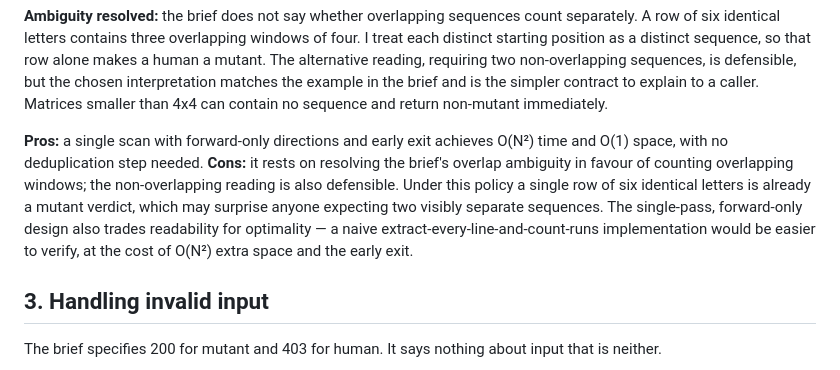
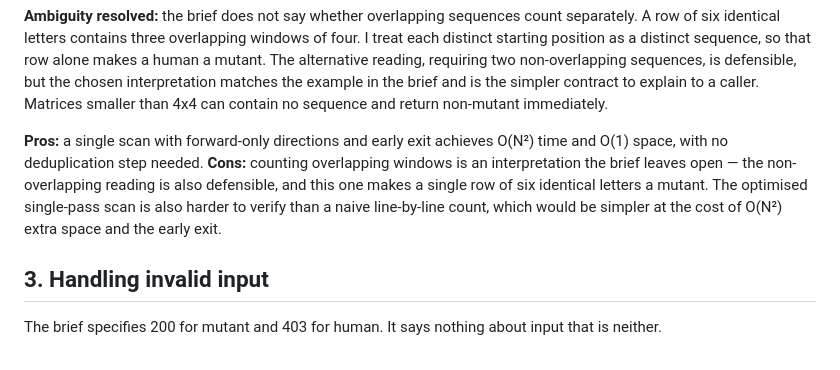
Before and after one commit to ShreyKumar/rif-take-home-challenge, a Markdown page: TECHNICAL_DECISIONS.md, the part around the change. Drawn GitHub-style.

Commit message:
docs: tighten §2 cons to two readable sentences
Co-Authored-By: Claude Fable 5 <noreply@anthropic.com>

```diff
--- a/TECHNICAL_DECISIONS.md
+++ b/TECHNICAL_DECISIONS.md
@@ -28,7 +28,7 @@ This is O(N²) time and O(1) additional space, which is the floor for a problem
 **Ambiguity resolved:** the brief does not say whether overlapping sequences count separately. A row of six identical letters contains three overlapping windows of four. I treat each distinct starting position as a distinct sequence, so that row alone makes a human a mutant. The alternative reading, requiring two non-overlapping sequences, is defensible, but the chosen interpretation matches the example in the brief and is the simpler contract to explain to a caller. Matrices smaller than 4x4 can contain no sequence and return non-mutant immediately.
 
 **Pros:** a single scan with forward-only directions and early exit achieves O(N²) time and O(1) space, with no deduplication step needed.
-**Cons:** it rests on resolving the brief's overlap ambiguity in favour of counting overlapping windows; the non-overlapping reading is also defensible. Under this policy a single row of six identical letters is already a mutant verdict, which may surprise anyone expecting two visibly separate sequences. The single-pass, forward-only design also trades readability for optimality — a naive extract-every-line-and-count-runs implementation would be easier to verify, at the cost of O(N²) extra space and the early exit.
+**Cons:** counting overlapping windows is an interpretation the brief leaves open — the non-overlapping reading is also defensible, and this one makes a single row of six identical letters a mutant. The optimised single-pass scan is also harder to verify than a naive line-by-line count, which would be simpler at the cost of O(N²) extra space and the early exit.
 
 ## 3. Handling invalid input
 
```
